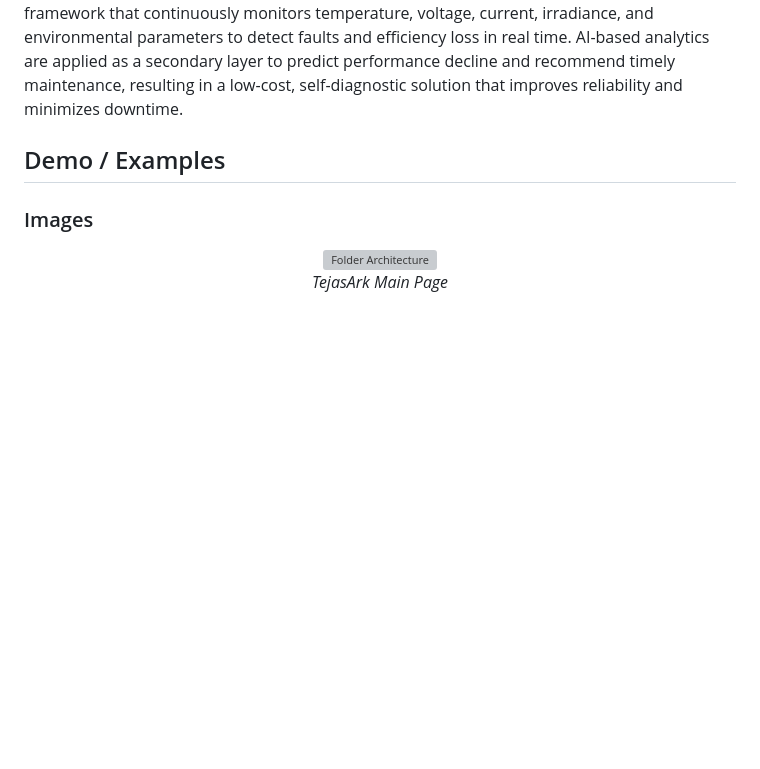
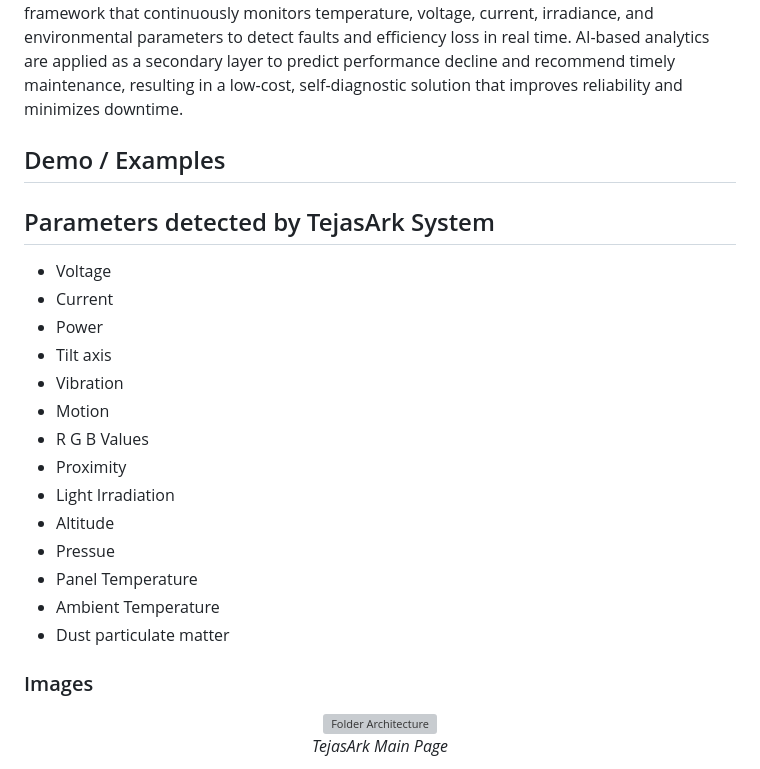
Before and after one commit to parthteredesai/TejasARC_portal, a Markdown page: README.md, the part around the change. Drawn GitHub-style; blank space fills up the shorter version; grey boxes are pictures that could not be loaded.

```diff
--- a/README.md
+++ b/README.md
@@ -36,6 +36,22 @@ We are also thankful to our mentor, [Ms. Valentina Basker](https://ieeexplore.ie
 Solar PV systems often suffer from unnoticed performance degradation caused by dust buildup, environmental stress, and hidden technical faults, leading to reduced energy output and higher maintenance costs. This project addresses the problem through a sensor-driven IoT framework that continuously monitors temperature, voltage, current, irradiance, and environmental parameters to detect faults and efficiency loss in real time. AI-based analytics are applied as a secondary layer to predict performance decline and recommend timely maintenance, resulting in a low-cost, self-diagnostic solution that improves reliability and minimizes downtime.
 
 ## Demo / Examples
+## Parameters detected by TejasArk System
+  - Voltage
+  - Current
+  - Power
+  - Tilt axis
+  - Vibration
+  - Motion
+  - R G B Values
+  - Proximity
+  - Light Irradiation
+  - Altitude
+  - Pressue
+  - Panel Temperature
+  - Ambient Temperature
+  - Dust particulate matter
+
 ### Images
 <p align="center">
 <img src="./images/mainpage.png" alt="Folder Architecture" width="600" hight="600"><br/>
```
